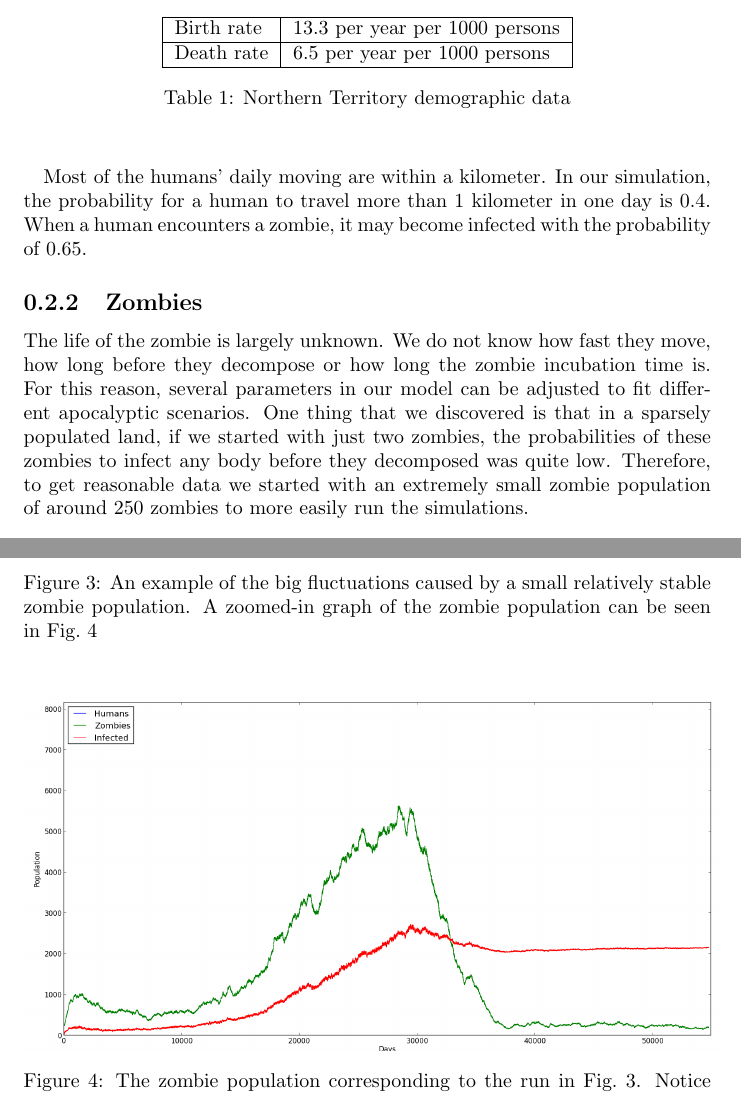
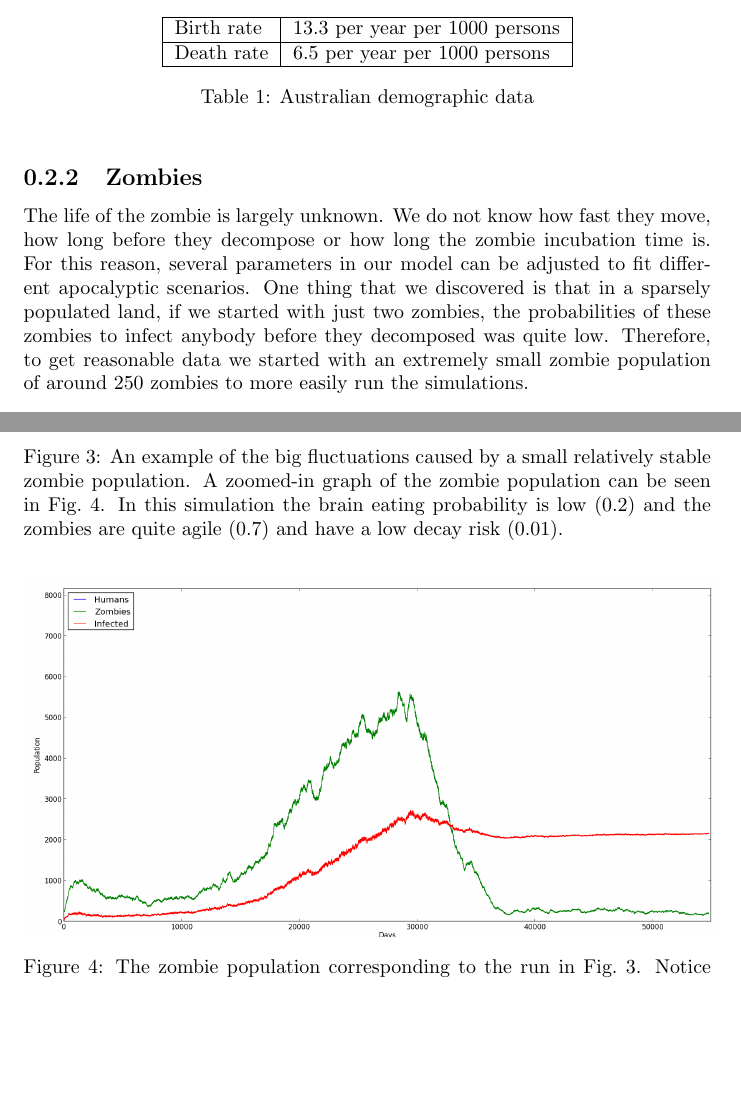
Before and after one commit to johanwikstrm/zombies, a LaTeX document (report/report.tex): two parts of pages 4 and 9 of 10 before the commit and two parts of pages 4 and 8 of 10 after it, joined at a grey line, cut so that both start at the same text, the shorter picture padded with empty space. Compiled offline with pdfLaTeX.

Commit message:
report final stuff

```diff
--- a/report/report.tex
+++ b/report/report.tex
@@ -55,14 +55,11 @@ The initial population statistics of our humans were based on actual Australian
         Death rate & 6.5 per year per 1000 persons \\
       \hline
 \end{tabular}
-\caption{Northern Territory demographic data}\label{AustralianData}
+\caption{Australian demographic data}\label{AustralianData}
 \end{table}
 
-\paragraph{}
-Most of the humans' daily moving are within a kilometer. In our simulation, the probability for a human to travel more than 1 kilometer in one day is 0.4. When a human encounters a zombie, it may become infected with the probability of 0.65.
-
 \subsection{Zombies}
-The life of the zombie is largely unknown. We do not know how fast they move, how long before they decompose or how long the zombie incubation time is. For this reason, several parameters in our model can be adjusted to fit different apocalyptic scenarios. One thing that we discovered is that in a sparsely populated land, if we started with just two zombies, the probabilities of these zombies to infect any body before they decomposed was quite low. Therefore, to get reasonable data we started with an extremely small zombie population of around 250 zombies to more easily run the simulations.
+The life of the zombie is largely unknown. We do not know how fast they move, how long before they decompose or how long the zombie incubation time is. For this reason, several parameters in our model can be adjusted to fit different apocalyptic scenarios. One thing that we discovered is that in a sparsely populated land, if we started with just two zombies, the probabilities of these zombies to infect anybody before they decomposed was quite low. Therefore, to get reasonable data we started with an extremely small zombie population of around 250 zombies to more easily run the simulations.
 
 \subsection{Infected humans}
 The incubation time of the zombie virus is also largely unknown so this parameter is variable in our model. During the incubation period an infected cannot infect other humans. However, the power of the zombie virus during the incubation time is so powerful that infected humans cannot die like humans, or decompose like zombies. Judging by our sources\cite{deadheads}, a person bitten by a zombie gets a radically lowered risk of dying, almost always surviving until the point of zombiefication. After that, point however, the risk of dying by headshot is radically increased.
@@ -141,7 +138,7 @@ The best way to sustain a zombie population seems to be having a very small zomb
 \end{figure}
 \begin{figure}
 \includegraphics[width=350pt]{plots/zombiesstable}
-\caption{An example of the big fluctuations caused by a small relatively stable zombie population. A zoomed-in graph of the zombie population can be seen in Fig.~\ref{zombiesstablezoomed}}
+\caption{An example of the big fluctuations caused by a small relatively stable zombie population. A zoomed-in graph of the zombie population can be seen in Fig.~\ref{zombiesstablezoomed}. In this simulation the brain eating probability is low (0.2) and the zombies are quite agile (0.7) and have a low decay risk (0.01).}
 \label{zombiesstable}
 \end{figure}
 \begin{figure}
```
Also changed, not shown: report/plots/54750_0.2_0.0005_0.01_0.4_0.7.out.png (added), report/report.tex (2 more changed lines), 2 other files.
